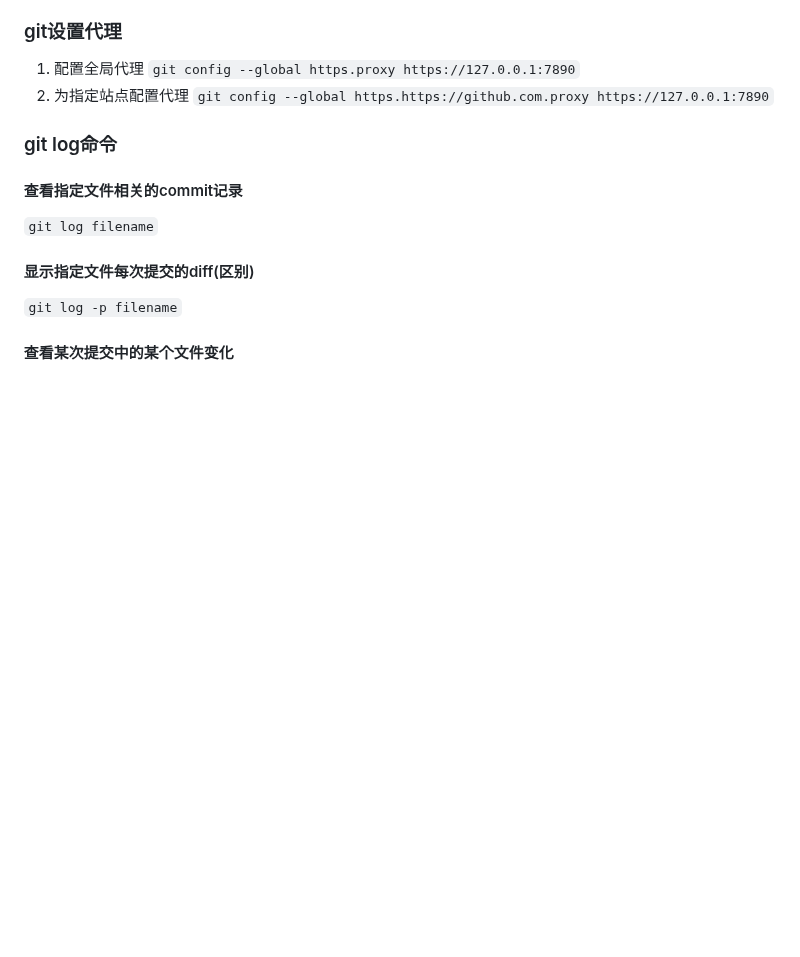
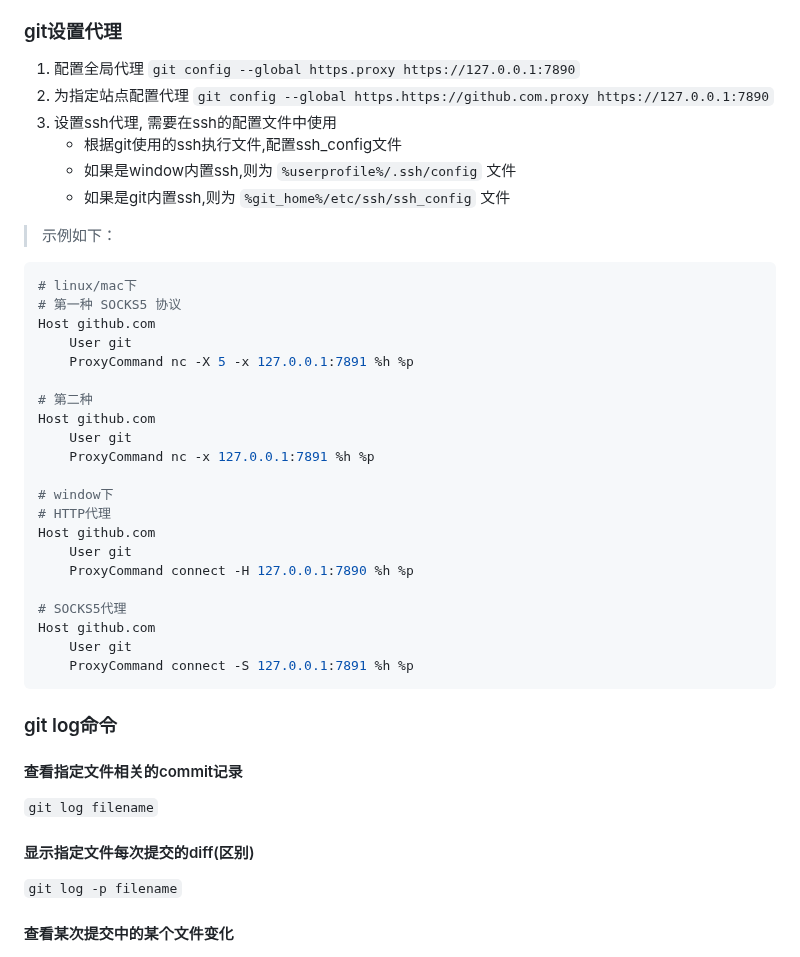
Before and after one commit to YZSH-HSZY/original-blog, a Markdown page: git/git_example.md, the part around the change. Drawn GitHub-style; blank space fills up the shorter version.

Commit message:
Sync from Gitee

````diff
--- a/git/git_example.md
+++ b/git/git_example.md
@@ -140,6 +140,35 @@ feel free to be detailed.
 `git config --global https.proxy https://127.0.0.1:7890`
 2. 为指定站点配置代理
 `git config --global https.https://github.com.proxy https://127.0.0.1:7890`
+3. 设置ssh代理, 需要在ssh的配置文件中使用
+    - 根据git使用的ssh执行文件,配置ssh_config文件
+    - 如果是window内置ssh,则为 `%userprofile%/.ssh/config` 文件
+    - 如果是git内置ssh,则为 `%git_home%/etc/ssh/ssh_config` 文件
+
+> 示例如下：
+```sh
+# linux/mac下
+# 第一种 SOCKS5 协议
+Host github.com
+    User git
+    ProxyCommand nc -X 5 -x 127.0.0.1:7891 %h %p
+
+# 第二种
+Host github.com
+    User git
+    ProxyCommand nc -x 127.0.0.1:7891 %h %p
+
+# window下
+# HTTP代理
+Host github.com
+    User git
+    ProxyCommand connect -H 127.0.0.1:7890 %h %p
+
+# SOCKS5代理
+Host github.com
+    User git
+    ProxyCommand connect -S 127.0.0.1:7891 %h %p
+```
 
 ### git log命令
 
````
Also changed, not shown: doc_maker/pelican.md (+5 -0 lines), git/github.md (+7 -0 lines).
